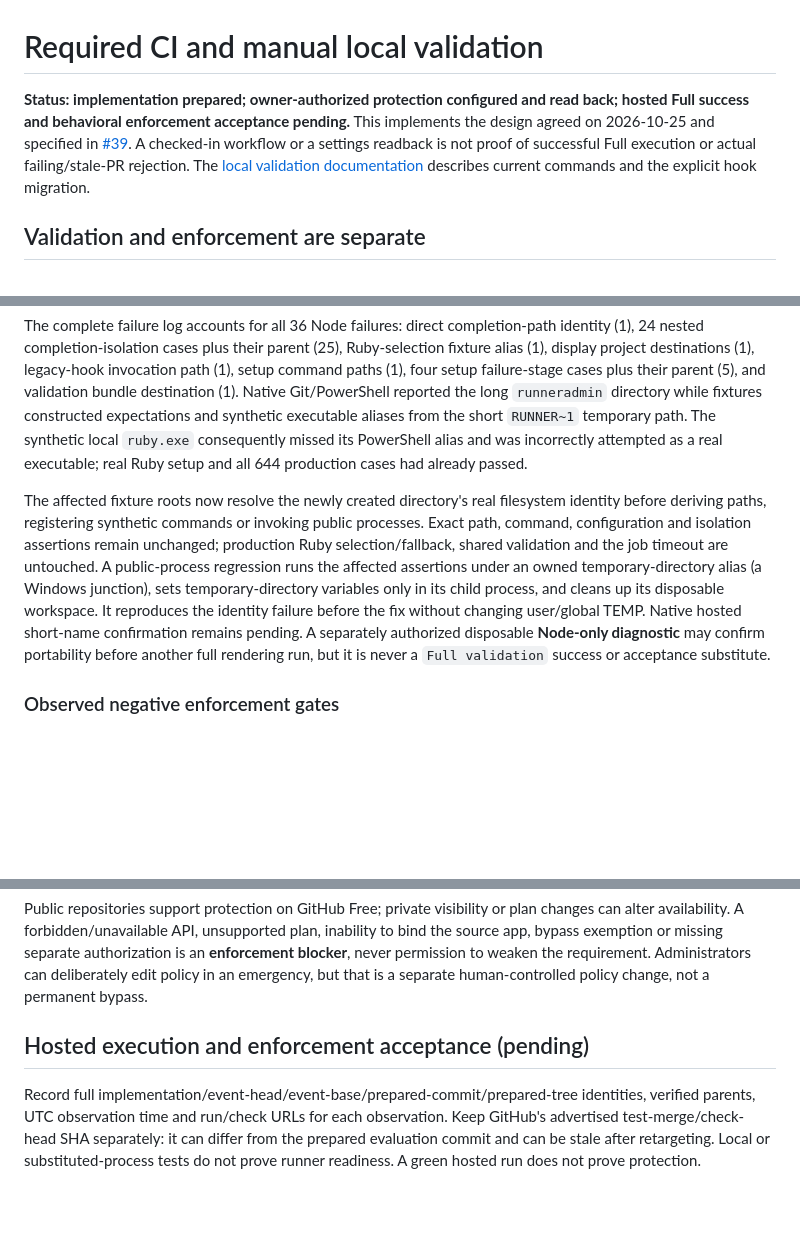
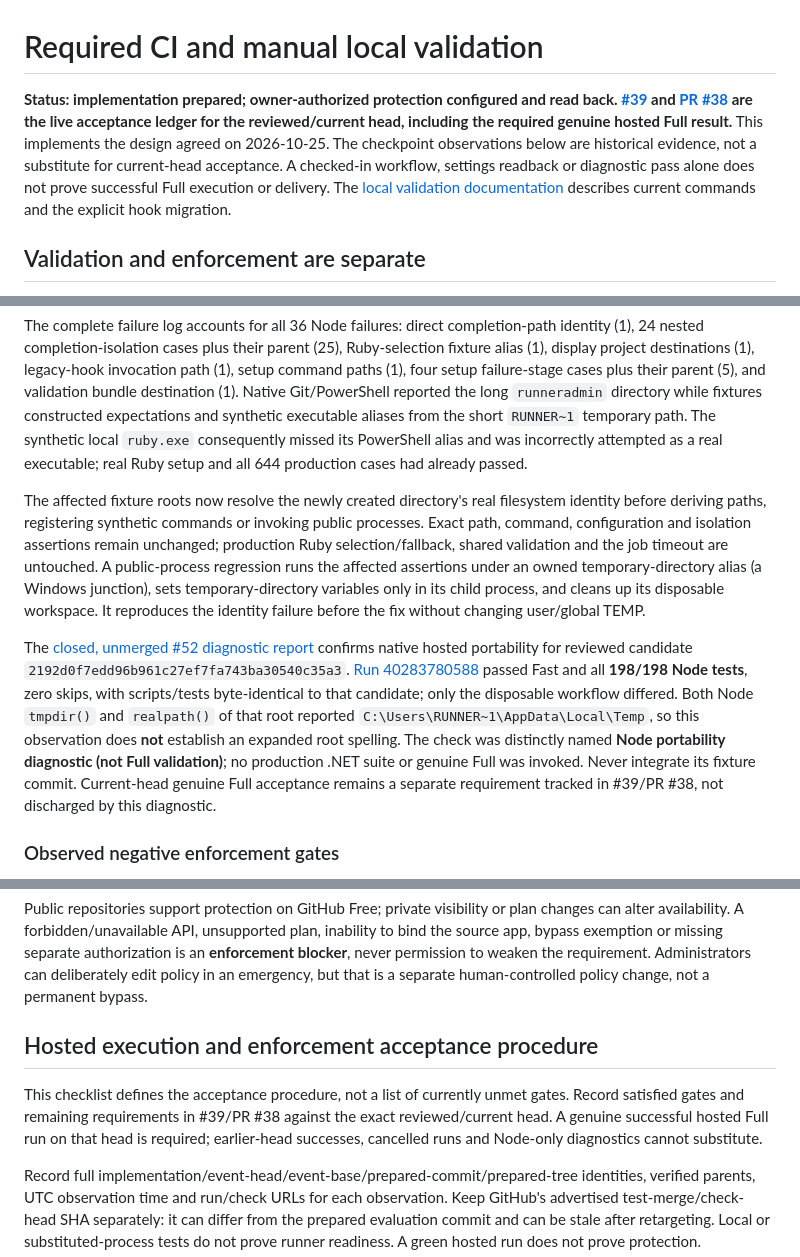
Before and after one commit to geevensingh/trmnl-calendar, a Markdown page: docs/ci-validation-design.md, 3 parts joined by grey strips. Rendered like a GitHub page; blank space fills up the shorter version.

```diff
--- a/docs/ci-validation-design.md
+++ b/docs/ci-validation-design.md
@@ -1,6 +1,6 @@
 # Required CI and manual local validation
 
-**Status: implementation prepared; owner-authorized protection configured and read back; hosted Full success and behavioral enforcement acceptance pending.** This implements the design agreed on 2026-10-25 and specified in [#39](https://github.com/geevensingh/trmnl-calendar/issues/39). A checked-in workflow or a settings readback is not proof of successful Full execution or actual failing/stale-PR rejection. The [local validation documentation](../README.md#local-validation) describes current commands and the explicit hook migration.
+**Status: implementation prepared; owner-authorized protection configured and read back. [#39](https://github.com/geevensingh/trmnl-calendar/issues/39) and [PR #38](https://github.com/geevensingh/trmnl-calendar/pull/38) are the live acceptance ledger for the reviewed/current head, including the required genuine hosted Full result.** This implements the design agreed on 2026-10-25. The checkpoint observations below are historical evidence, not a substitute for current-head acceptance. A checked-in workflow, settings readback or diagnostic pass alone does not prove successful Full execution or delivery. The [local validation documentation](../README.md#local-validation) describes current commands and the explicit hook migration.
 
 ## Validation and enforcement are separate
 
@@ -84,7 +84,9 @@ At `5f6bc0950c974002f4a409e6a5e01adf9c84a910`, genuine [Full run 40278556733](ht
 
 The complete failure log accounts for all 36 Node failures: direct completion-path identity (1), 24 nested completion-isolation cases plus their parent (25), Ruby-selection fixture alias (1), display project destinations (1), legacy-hook invocation path (1), setup command paths (1), four setup failure-stage cases plus their parent (5), and validation bundle destination (1). Native Git/PowerShell reported the long `runneradmin` directory while fixtures constructed expectations and synthetic executable aliases from the short `RUNNER~1` temporary path. The synthetic local `ruby.exe` consequently missed its PowerShell alias and was incorrectly attempted as a real executable; real Ruby setup and all 644 production cases had already passed.
 
-The affected fixture roots now resolve the newly created directory's real filesystem identity before deriving paths, registering synthetic commands or invoking public processes. Exact path, command, configuration and isolation assertions remain unchanged; production Ruby selection/fallback, shared validation and the job timeout are untouched. A public-process regression runs the affected assertions under an owned temporary-directory alias (a Windows junction), sets temporary-directory variables only in its child process, and cleans up its disposable workspace. It reproduces the identity failure before the fix without changing user/global TEMP. Native hosted short-name confirmation remains pending. A separately authorized disposable **Node-only diagnostic** may confirm portability before another full rendering run, but it is never a `Full validation` success or acceptance substitute.
+The affected fixture roots now resolve the newly created directory's real filesystem identity before deriving paths, registering synthetic commands or invoking public processes. Exact path, command, configuration and isolation assertions remain unchanged; production Ruby selection/fallback, shared validation and the job timeout are untouched. A public-process regression runs the affected assertions under an owned temporary-directory alias (a Windows junction), sets temporary-directory variables only in its child process, and cleans up its disposable workspace. It reproduces the identity failure before the fix without changing user/global TEMP.
+
+The [closed, unmerged #52 diagnostic report](https://github.com/geevensingh/trmnl-calendar/pull/52#issuecomment-6410450468) confirms native hosted portability for reviewed candidate `2192d0f7edd96b961c27ef7fa743ba30540c35a3`. [Run 40283780588](https://github.com/geevensingh/trmnl-calendar/actions/runs/40283780588) passed Fast and all **198/198 Node tests**, zero skips, with scripts/tests byte-identical to that candidate; only the disposable workflow differed. Both Node `tmpdir()` and `realpath()` of that root reported `C:\Users\RUNNER~1\AppData\Local\Temp`, so this observation does **not** establish an expanded root spelling. The check was distinctly named **Node portability diagnostic (not Full validation)**; no production .NET suite or genuine Full was invoked. Never integrate its fixture commit. Current-head genuine Full acceptance remains a separate requirement tracked in #39/PR #38, not discharged by this diagnostic.
 
 ### Observed negative enforcement gates
 
@@ -108,7 +110,9 @@ The intended classic REST configuration has `required_status_checks.strict: true
 
 Public repositories support protection on GitHub Free; private visibility or plan changes can alter availability. A forbidden/unavailable API, unsupported plan, inability to bind the source app, bypass exemption or missing separate authorization is an **enforcement blocker**, never permission to weaken the requirement. Administrators can deliberately edit policy in an emergency, but that is a separate human-controlled policy change, not a permanent bypass.
 
-## Hosted execution and enforcement acceptance (pending)
+## Hosted execution and enforcement acceptance procedure
+
+This checklist defines the acceptance procedure, not a list of currently unmet gates. Record satisfied gates and remaining requirements in #39/PR #38 against the exact reviewed/current head. A genuine successful hosted Full run on that head is required; earlier-head successes, cancelled runs and Node-only diagnostics cannot substitute.
 
 Record full implementation/event-head/event-base/prepared-commit/prepared-tree identities, verified parents, UTC observation time and run/check URLs for each observation. Keep GitHub's advertised test-merge/check-head SHA separately: it can differ from the prepared evaluation commit and can be stale after retargeting. Local or substituted-process tests do not prove runner readiness. A green hosted run does not prove protection.
 
```
Also changed, not shown: other parts of docs/ci-validation-design.md (+3 -3 lines), README.md (+1 -1 lines).
